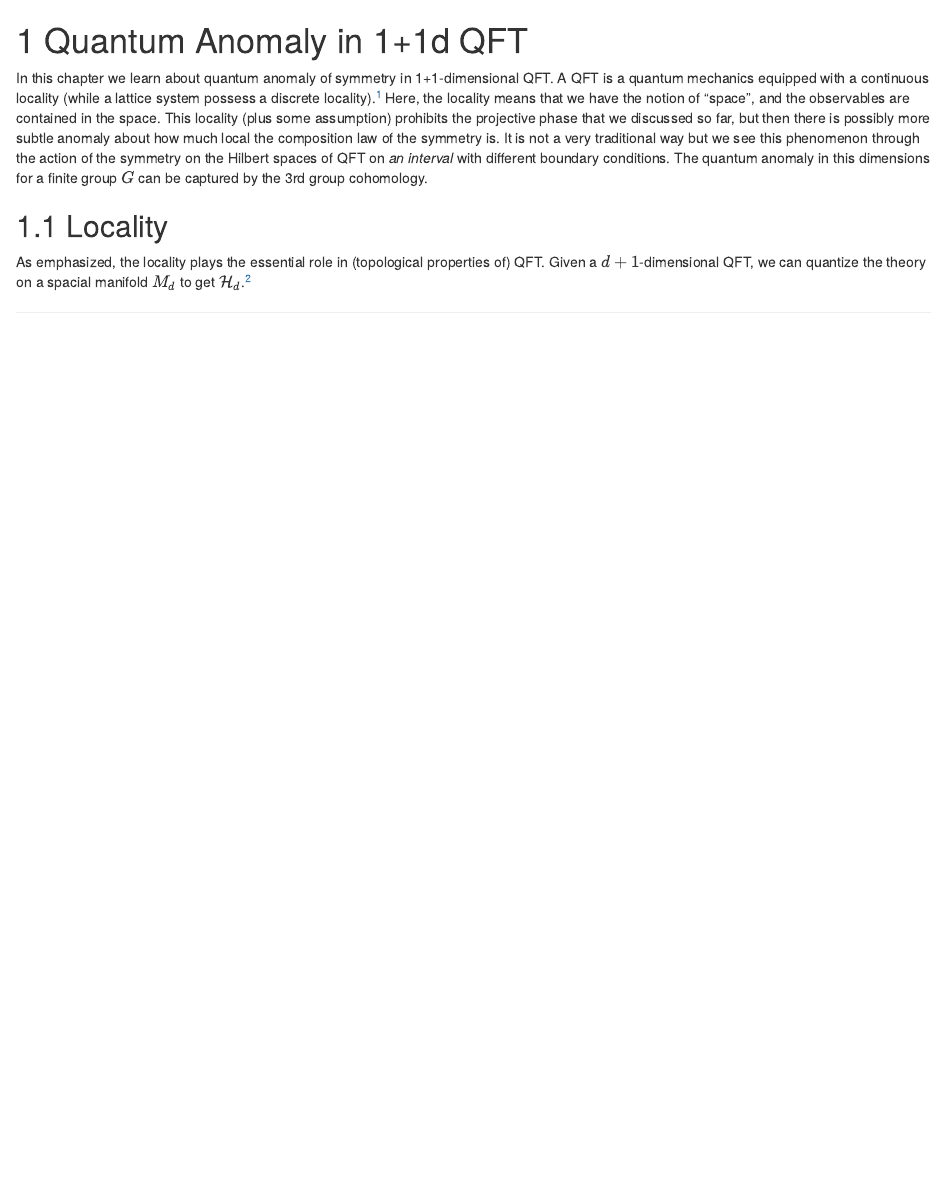
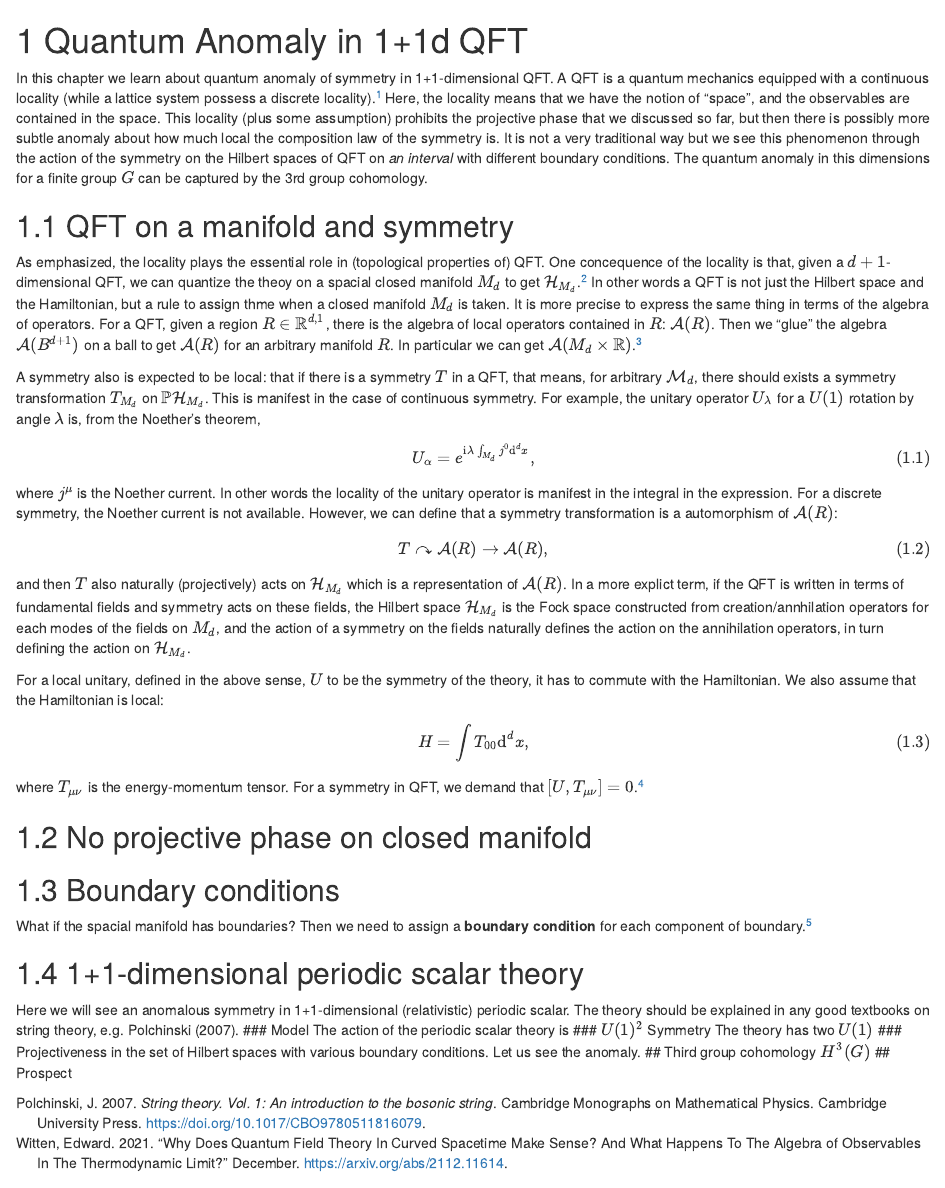
Before and after one commit to kantohm11/symmetry_review, an R Markdown document (02-2dQFT.Rmd): the page in a window 1100 px wide, from its top. Rendered offline with R 4.5, knitr and Pandoc, with nearby package versions; drawn as R Markdown's standard HTML page in place of the format the file asks for.

Commit message:
push to sync

```diff
--- a/02-2dQFT.Rmd
+++ b/02-2dQFT.Rmd
@@ -7,6 +7,43 @@ It is not a very traditional way but we see this phenomenon through the action o
 [^QFTvsLattice]: Most things in this chapter are supposed to be applied to both of QFTs and lattice systems. It is just that KO is more familiar with QFTs and also the lecture is for high-energy students.
 
 
-## Locality
+## QFT on a manifold and symmetry
 As emphasized, the locality plays the essential role in (topological properties of) QFT.
-Given a $d+1$-dimensional QFT, we can quantize the theory on a spacial manifold $M_d$ to get $\mathcal{H}_d$.[^structure]
+One concequence of the locality is that,
+given a $d+1$-dimensional QFT, we can quantize the theoy on a spacial closed manifold $M_d$ to get $\mathcal{H}_{M_d}$.[^structure]
+In other words a QFT is not just the Hilbert space and the Hamiltonian, but a rule to assign thme when a closed manifold $M_d$ is taken.
+It is more precise to express the same thing in terms of the algebra of operators.
+For a QFT, given a region $R \in \mathbb{R}^{d,1}$, there is the algebra of local operators contained in $R$: $\mathcal{A}(R)$.
+Then we "glue" the algebra $\mathcal{A}(B^{d+1})$ on a ball to get $\mathcal{A}(R)$ for an arbitrary manifold $R$. In particular we can get $\mathcal{A}(M_d\times \mathbb{R})$.[^rough]
+
+[^rough]: This explanation is awfully rough. For a better discussion the reader might refer to @Witten:2021jzq
+
+A symmetry also is expected to be local: that if there is a symmetry $T$ in a QFT, that means, for arbitrary $\mathcal{M}_d$,
+there should exists a symmetry transformation $T_{M_d}$ on $\mathbb{P}\mathcal{H}_{M_d}$.
+This is manifest in the case of continuous symmetry.
+For example, the unitary operator $U_\lambda$ for a $U(1)$ rotation by angle $\lambda$ is, from the Noether's theorem,
+\begin{equation}
+    (\#eq:Noether)
+    U_\alpha = e^{\mathrm{i}\lambda \int_{M_d}j^0 \mathrm{d}^dx},
+\end{equation}
+where $j^\mu$ is the Noether current.
+In other words the locality of the unitary operator is manifest in the integral in the expression.
+For a discrete symmetry, the Noether current is not available.
+However, we can define that a symmetry transformation is a automorphism of $\mathcal{A}(R)$:
+\begin{equation}
+    (\#eq:TonAR)
+    T \curvearrowright \mathcal{A}(R) \to \mathcal{A}(R),
+\end{equation}
+and then $T$ also naturally (projectively) acts on $\mathcal{H}_{M_d}$ which is a representation of $\mathcal{A}(R)$.
+In a more explict term, if the QFT is written in terms of fundamental fields and symmetry acts on these fields,
+the Hilbert space $\mathcal{H}_{M_d}$ is the Fock space constructed from creation/annhilation operators for each modes of the fields on $M_d$,
+and the action of a symmetry on the fields naturally defines the action on the annihilation operators, in turn defining the action on $\mathcal{H}_{M_d}$.
+
+For a local unitary, defined in the above sense, $U$ to be the symmetry of the theory, it has to commute with the Hamiltonian.
+We also assume that the Hamiltonian is local:
+\begin{equation}
+    (\#eq:localHam)
+    H = \int T_{00} \mathrm{d}^dx,
+\end{equation}
+where $T_{\mu\nu}$ is the energy-momentum tensor.
+For a symmetry in QFT, we demand that $[U,T_{\mu\nu}] = 0$.[^TUcomu]
@@ -14,0 +65,12 @@ Given a $d+1$-dimensional QFT, we can quantize the theory on a spacial manifold
+## 1+1-dimensional periodic scalar theory
+Here we will see an anomalous symmetry in 1+1-dimensional (relativistic) periodic scalar.
+The theory should be explained in any good textbooks on string theory, e.g. @PolchinskiVol1.
+### Model
+The action of the periodic scalar theory is
+### $U(1)^2$ Symmetry
+The theory has two $U(1)$
+### Projectiveness in the set of Hilbert spaces with various boundary conditions.
+Let us see the anomaly.
+## Third group cohomology
+$H^3(G)$
+## Prospect
```
Also changed, not shown: 01-QM.Rmd (+2 -2 lines), ref.bib (+22 -1 lines), 02-2dQFT.Rmd (13 more changed lines), 1 other file.
